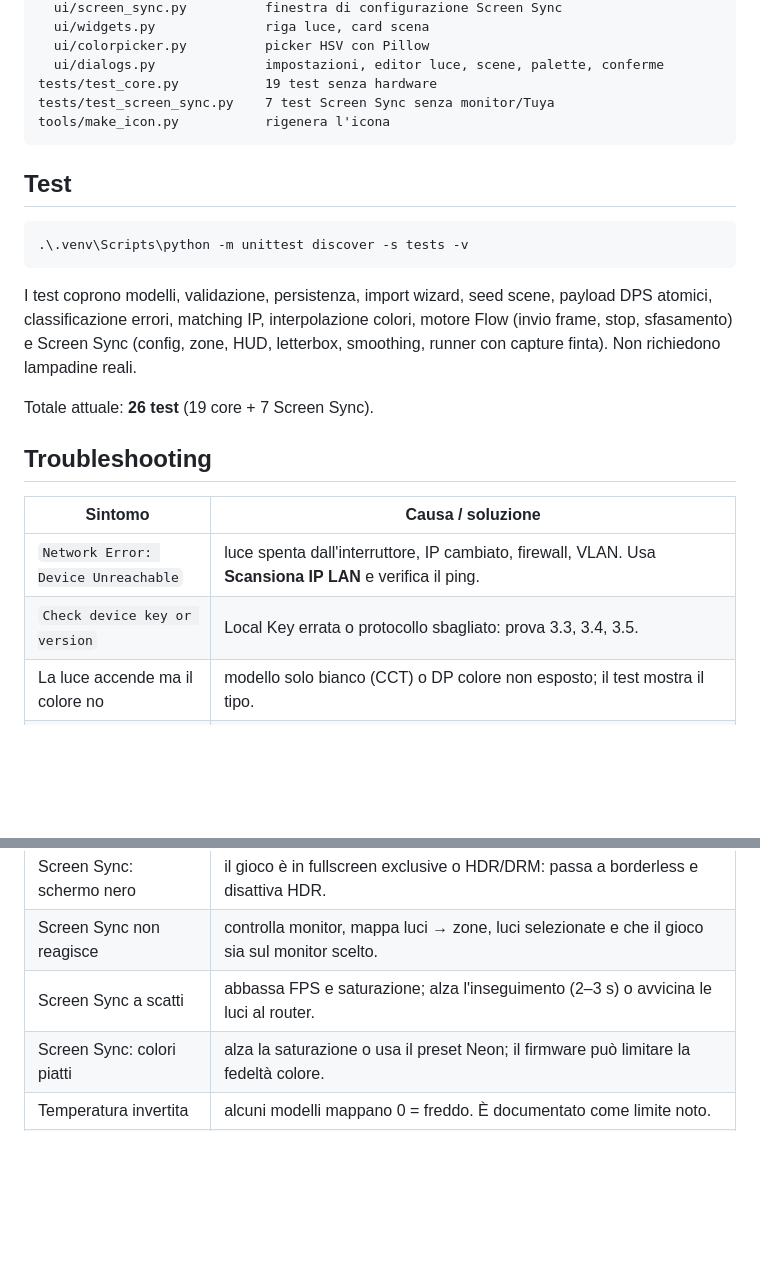
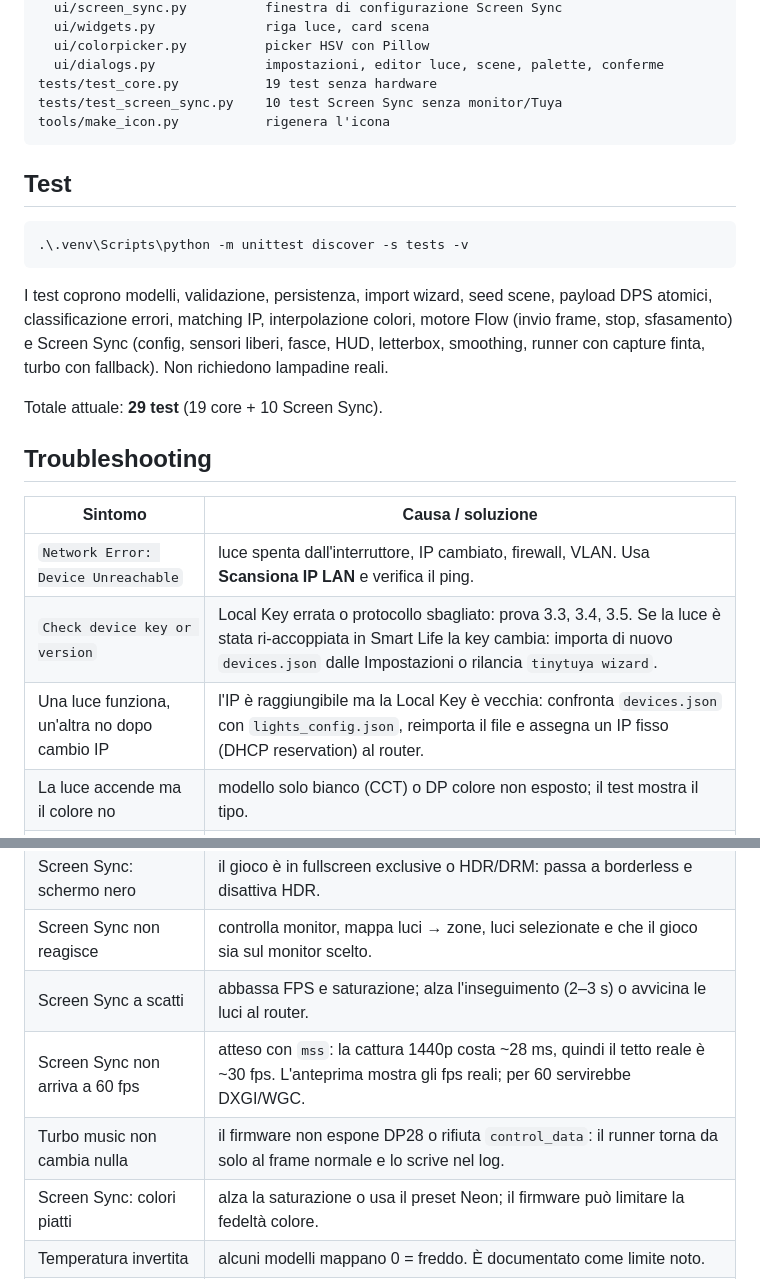
Before and after one commit to Losco-Nosciuto/StudioLights-App--Tuya-Compat-, a Markdown page: README.md, 2 parts joined by grey strips. GitHub-like rendering; blank space fills up the shorter version.

````diff
--- a/README.md
+++ b/README.md
@@ -308,7 +325,7 @@ studiolights/
   ui/colorpicker.py          picker HSV con Pillow
   ui/dialogs.py              impostazioni, editor luce, scene, palette, conferme
 tests/test_core.py           19 test senza hardware
-tests/test_screen_sync.py    7 test Screen Sync senza monitor/Tuya
+tests/test_screen_sync.py    10 test Screen Sync senza monitor/Tuya
 tools/make_icon.py           rigenera l'icona
 ```
 
@@ -320,17 +337,19 @@ tools/make_icon.py           rigenera l'icona
 
 I test coprono modelli, validazione, persistenza, import wizard, seed scene, payload DPS
 atomici, classificazione errori, matching IP, interpolazione colori, motore Flow
-(invio frame, stop, sfasamento) e Screen Sync (config, zone, HUD, letterbox, smoothing,
-runner con capture finta). Non richiedono lampadine reali.
+(invio frame, stop, sfasamento) e Screen Sync (config, sensori liberi, fasce, HUD,
+letterbox, smoothing, runner con capture finta, turbo con fallback). Non richiedono
+lampadine reali.
 
-Totale attuale: **26 test** (19 core + 7 Screen Sync).
+Totale attuale: **29 test** (19 core + 10 Screen Sync).
 
 ## Troubleshooting
 
 | Sintomo | Causa / soluzione |
 |---|---|
 | `Network Error: Device Unreachable` | luce spenta dall'interruttore, IP cambiato, firewall, VLAN. Usa **Scansiona IP LAN** e verifica il ping. |
-| `Check device key or version` | Local Key errata o protocollo sbagliato: prova 3.3, 3.4, 3.5. |
+| `Check device key or version` | Local Key errata o protocollo sbagliato: prova 3.3, 3.4, 3.5. Se la luce è stata ri-accoppiata in Smart Life la key cambia: importa di nuovo `devices.json` dalle Impostazioni o rilancia `tinytuya wizard`. |
+| Una luce funziona, un'altra no dopo cambio IP | l'IP è raggiungibile ma la Local Key è vecchia: confronta `devices.json` con `lights_config.json`, reimporta il file e assegna un IP fisso (DHCP reservation) al router. |
 | La luce accende ma il colore no | modello solo bianco (CCT) o DP colore non esposto; il test mostra il tipo. |
 | Scena HW non funziona | le scene sono specifiche del firmware; prova indici 1–4, poi il payload Type B. |
 | Flow a scatti | abbassa gli FPS (3 o 6), aumenta i secondi per transizione, avvicina le luci al router; il fade è generato dal PC, non dal firmware. |
@@ -338,6 +357,8 @@ Totale attuale: **26 test** (19 core + 7 Screen Sync).
 | Screen Sync: schermo nero | il gioco è in fullscreen exclusive o HDR/DRM: passa a borderless e disattiva HDR. |
 | Screen Sync non reagisce | controlla monitor, mappa luci → zone, luci selezionate e che il gioco sia sul monitor scelto. |
 | Screen Sync a scatti | abbassa FPS e saturazione; alza l'inseguimento (2–3 s) o avvicina le luci al router. |
+| Screen Sync non arriva a 60 fps | atteso con `mss`: la cattura 1440p costa ~28 ms, quindi il tetto reale è ~30 fps. L'anteprima mostra gli fps reali; per 60 servirebbe DXGI/WGC. |
+| Turbo music non cambia nulla | il firmware non espone DP28 o rifiuta `control_data`: il runner torna da solo al frame normale e lo scrive nel log. |
 | Screen Sync: colori piatti | alza la saturazione o usa il preset Neon; il firmware può limitare la fedeltà colore. |
 | Temperatura invertita | alcuni modelli mappano 0 = freddo. È documentato come limite noto. |
 | La GUI si blocca | non dovrebbe: i comandi sono in thread. Controlla `logs/studiolights.log`. |
````
Also changed, not shown: other parts of README.md (+29 -12 lines), Audit.md (+40 -16 lines), plan.md (+16 -0 lines), docs/screen_sync.png, 6 other files.
